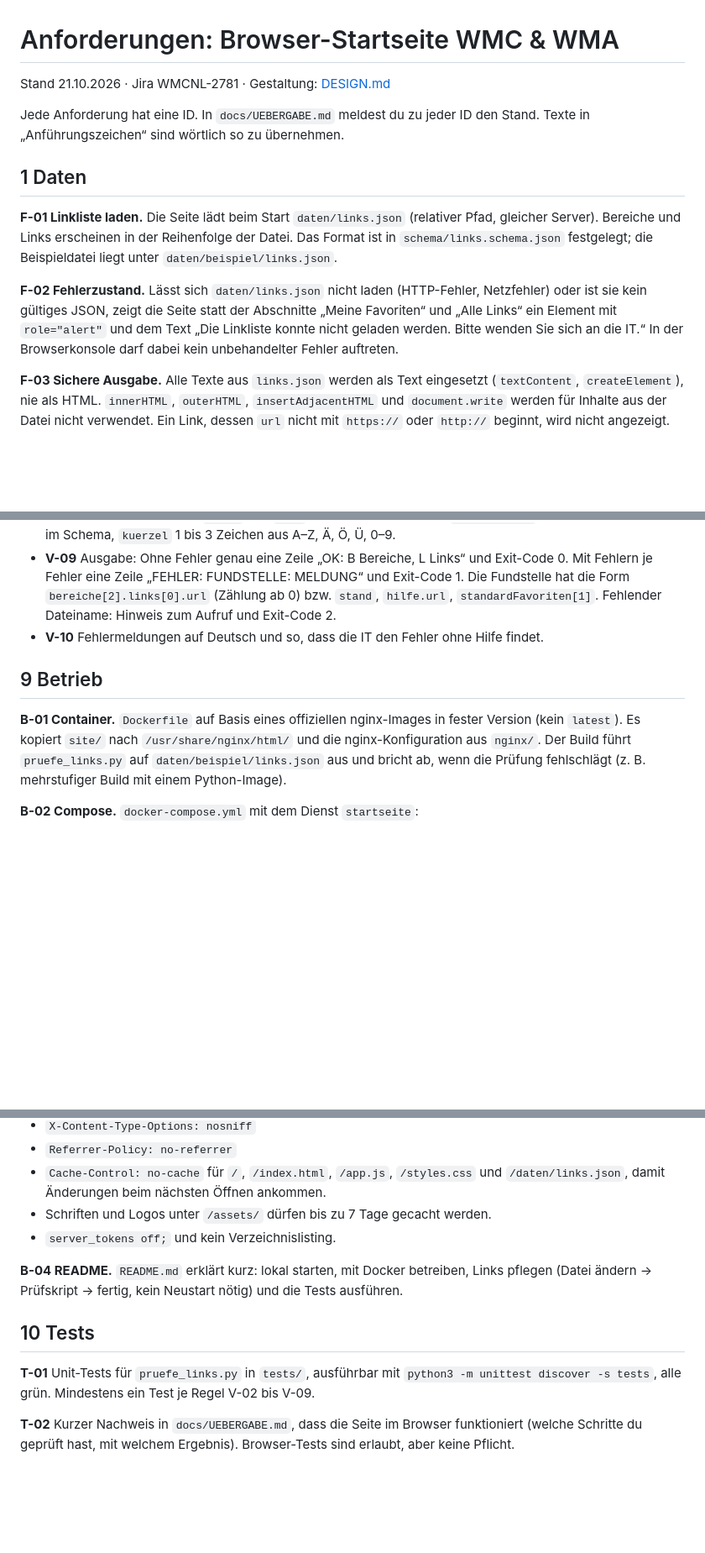
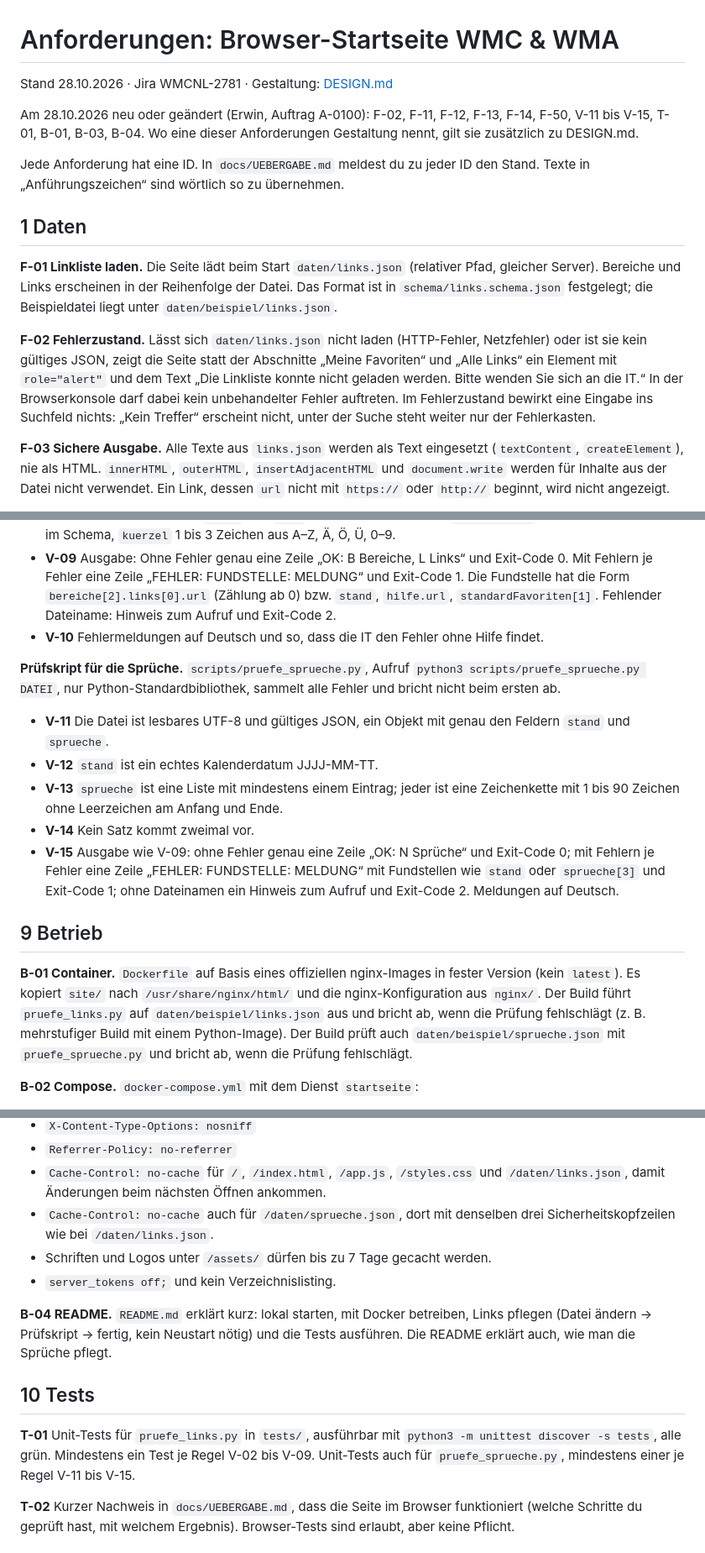
Before and after one commit to Wamocon/wmc-startseite, a Markdown page: docs/ANFORDERUNGEN.md, 3 parts joined by grey strips. Shown at 84% size. GitHub-like rendering; blank space fills up the shorter version.

Commit message:
Anforderungen: Vorname, Datum und Spruch (Erwin 28.10.)
F-11 erweitert um den Vornamen, neu F-12 Datum, F-13 Spruch des Tages
und F-14 Vorname, F-50 mit dem Button „Vorname ändern“, F-02 um einen
Satz ergänzt. Neues Prüfskript für die Sprüche (V-11 bis V-15),
Ergänzungen in T-01, B-01, B-03 und B-04. Grundlage für A-0100 an
Gregor und A-0101 an Theo.

Co-Authored-By: Claude Opus 5.5 <noreply@anthropic.com>

```diff
--- a/docs/ANFORDERUNGEN.md
+++ b/docs/ANFORDERUNGEN.md
@@ -1,6 +1,8 @@
 # Anforderungen: Browser-Startseite WMC & WMA
 
-Stand 21.10.2026 · Jira WMCNL-2781 · Gestaltung: [DESIGN.md](DESIGN.md)
+Stand 28.10.2026 · Jira WMCNL-2781 · Gestaltung: [DESIGN.md](DESIGN.md)
+
+Am 28.10.2026 neu oder geändert (Erwin, Auftrag A-0100): F-02, F-11, F-12, F-13, F-14, F-50, V-11 bis V-15, T-01, B-01, B-03, B-04. Wo eine dieser Anforderungen Gestaltung nennt, gilt sie zusätzlich zu DESIGN.md.
 
 Jede Anforderung hat eine ID. In `docs/UEBERGABE.md` meldest du zu jeder ID den Stand. Texte in „Anführungszeichen“ sind wörtlich so zu übernehmen.
 
@@ -8,7 +10,7 @@ Jede Anforderung hat eine ID. In `docs/UEBERGABE.md` meldest du zu jeder ID den
 
 **F-01 Linkliste laden.** Die Seite lädt beim Start `daten/links.json` (relativer Pfad, gleicher Server). Bereiche und Links erscheinen in der Reihenfolge der Datei. Das Format ist in `schema/links.schema.json` festgelegt; die Beispieldatei liegt unter `daten/beispiel/links.json`.
 
-**F-02 Fehlerzustand.** Lässt sich `daten/links.json` nicht laden (HTTP-Fehler, Netzfehler) oder ist sie kein gültiges JSON, zeigt die Seite statt der Abschnitte „Meine Favoriten“ und „Alle Links“ ein Element mit `role="alert"` und dem Text „Die Linkliste konnte nicht geladen werden. Bitte wenden Sie sich an die IT.“ In der Browserkonsole darf dabei kein unbehandelter Fehler auftreten.
+**F-02 Fehlerzustand.** Lässt sich `daten/links.json` nicht laden (HTTP-Fehler, Netzfehler) oder ist sie kein gültiges JSON, zeigt die Seite statt der Abschnitte „Meine Favoriten“ und „Alle Links“ ein Element mit `role="alert"` und dem Text „Die Linkliste konnte nicht geladen werden. Bitte wenden Sie sich an die IT.“ In der Browserkonsole darf dabei kein unbehandelter Fehler auftreten. Im Fehlerzustand bewirkt eine Eingabe ins Suchfeld nichts: „Kein Treffer“ erscheint nicht, unter der Suche steht weiter nur der Fehlerkasten.
 
 **F-03 Sichere Ausgabe.** Alle Texte aus `links.json` werden als Text eingesetzt (`textContent`, `createElement`), nie als HTML. `innerHTML`, `outerHTML`, `insertAdjacentHTML` und `document.write` werden für Inhalte aus der Datei nicht verwendet. Ein Link, dessen `url` nicht mit `https://` oder `http://` beginnt, wird nicht angezeigt.
 
@@ -94,9 +102,17 @@ Jede Anforderung hat eine ID. In `docs/UEBERGABE.md` meldest du zu jeder ID den
 - **V-09** Ausgabe: Ohne Fehler genau eine Zeile „OK: B Bereiche, L Links“ und Exit-Code 0. Mit Fehlern je Fehler eine Zeile „FEHLER: FUNDSTELLE: MELDUNG“ und Exit-Code 1. Die Fundstelle hat die Form `bereiche[2].links[0].url` (Zählung ab 0) bzw. `stand`, `hilfe.url`, `standardFavoriten[1]`. Fehlender Dateiname: Hinweis zum Aufruf und Exit-Code 2.
 - **V-10** Fehlermeldungen auf Deutsch und so, dass die IT den Fehler ohne Hilfe findet.
 
+**Prüfskript für die Sprüche.** `scripts/pruefe_sprueche.py`, Aufruf `python3 scripts/pruefe_sprueche.py DATEI`, nur Python-Standardbibliothek, sammelt alle Fehler und bricht nicht beim ersten ab.
+
+- **V-11** Die Datei ist lesbares UTF-8 und gültiges JSON, ein Objekt mit genau den Feldern `stand` und `sprueche`.
+- **V-12** `stand` ist ein echtes Kalenderdatum JJJJ-MM-TT.
+- **V-13** `sprueche` ist eine Liste mit mindestens einem Eintrag; jeder ist eine Zeichenkette mit 1 bis 90 Zeichen ohne Leerzeichen am Anfang und Ende.
+- **V-14** Kein Satz kommt zweimal vor.
+- **V-15** Ausgabe wie V-09: ohne Fehler genau eine Zeile „OK: N Sprüche“ und Exit-Code 0; mit Fehlern je Fehler eine Zeile „FEHLER: FUNDSTELLE: MELDUNG“ mit Fundstellen wie `stand` oder `sprueche[3]` und Exit-Code 1; ohne Dateinamen ein Hinweis zum Aufruf und Exit-Code 2. Meldungen auf Deutsch.
+
 ## 9 Betrieb
 
-**B-01 Container.** `Dockerfile` auf Basis eines offiziellen nginx-Images in fester Version (kein `latest`). Es kopiert `site/` nach `/usr/share/nginx/html/` und die nginx-Konfiguration aus `nginx/`. Der Build führt `pruefe_links.py` auf `daten/beispiel/links.json` aus und bricht ab, wenn die Prüfung fehlschlägt (z. B. mehrstufiger Build mit einem Python-Image).
+**B-01 Container.** `Dockerfile` auf Basis eines offiziellen nginx-Images in fester Version (kein `latest`). Es kopiert `site/` nach `/usr/share/nginx/html/` und die nginx-Konfiguration aus `nginx/`. Der Build führt `pruefe_links.py` auf `daten/beispiel/links.json` aus und bricht ab, wenn die Prüfung fehlschlägt (z. B. mehrstufiger Build mit einem Python-Image). Der Build prüft auch `daten/beispiel/sprueche.json` mit `pruefe_sprueche.py` und bricht ab, wenn die Prüfung fehlschlägt.
 
 **B-02 Compose.** `docker-compose.yml` mit dem Dienst `startseite`:
 - Seite erreichbar unter `http://localhost:8080/`.
@@ -109,14 +125,15 @@ Jede Anforderung hat eine ID. In `docs/UEBERGABE.md` meldest du zu jeder ID den
 - `X-Content-Type-Options: nosniff`
 - `Referrer-Policy: no-referrer`
 - `Cache-Control: no-cache` für `/`, `/index.html`, `/app.js`, `/styles.css` und `/daten/links.json`, damit Änderungen beim nächsten Öffnen ankommen.
+- `Cache-Control: no-cache` auch für `/daten/sprueche.json`, dort mit denselben drei Sicherheitskopfzeilen wie bei `/daten/links.json`.
 - Schriften und Logos unter `/assets/` dürfen bis zu 7 Tage gecacht werden.
 - `server_tokens off;` und kein Verzeichnislisting.
 
-**B-04 README.** `README.md` erklärt kurz: lokal starten, mit Docker betreiben, Links pflegen (Datei ändern → Prüfskript → fertig, kein Neustart nötig) und die Tests ausführen.
+**B-04 README.** `README.md` erklärt kurz: lokal starten, mit Docker betreiben, Links pflegen (Datei ändern → Prüfskript → fertig, kein Neustart nötig) und die Tests ausführen. Die README erklärt auch, wie man die Sprüche pflegt.
 
 ## 10 Tests
 
-**T-01** Unit-Tests für `pruefe_links.py` in `tests/`, ausführbar mit `python3 -m unittest discover -s tests`, alle grün. Mindestens ein Test je Regel V-02 bis V-09.
+**T-01** Unit-Tests für `pruefe_links.py` in `tests/`, ausführbar mit `python3 -m unittest discover -s tests`, alle grün. Mindestens ein Test je Regel V-02 bis V-09. Unit-Tests auch für `pruefe_sprueche.py`, mindestens einer je Regel V-11 bis V-15.
 
 **T-02** Kurzer Nachweis in `docs/UEBERGABE.md`, dass die Seite im Browser funktioniert (welche Schritte du geprüft hast, mit welchem Ergebnis). Browser-Tests sind erlaubt, aber keine Pflicht.
 
```
Also changed, not shown: other parts of docs/ANFORDERUNGEN.md (+8 -2 lines).
